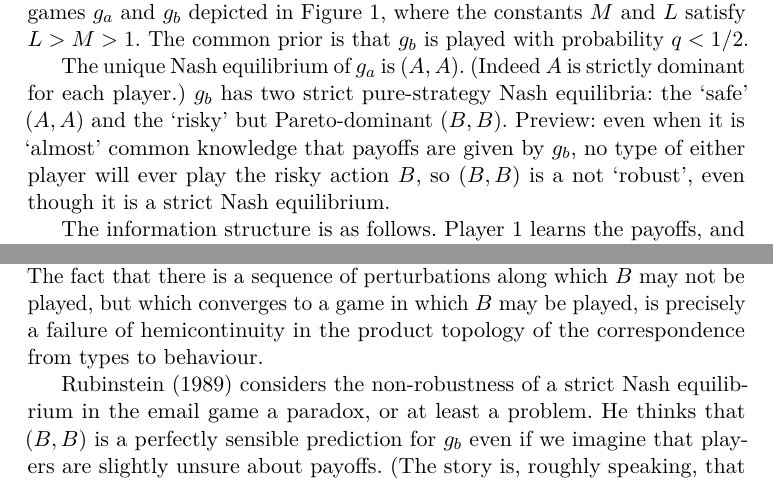
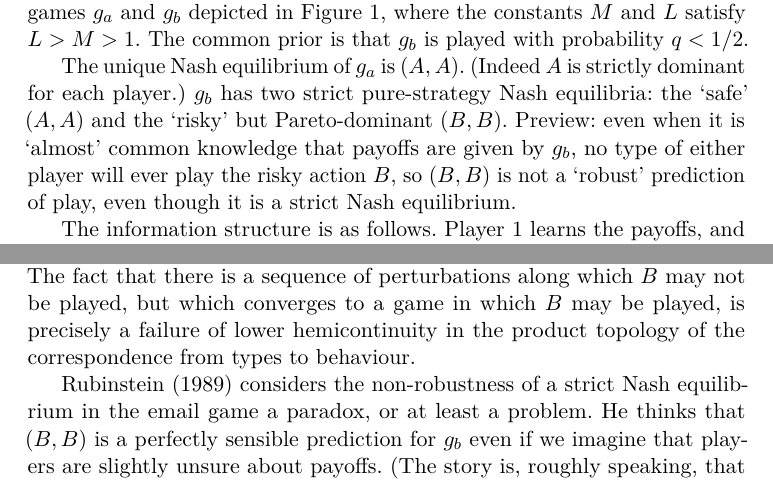
Before and after one commit to ludvigsinander/Dekel_Sinander_notes, a LaTeX document (ms.tex): two parts of pages 14 and 16 of 35, joined at a grey line, cut so that both start at the same text. Compiled offline with pdfLaTeX.

Commit message:
Add files via upload

```diff
--- a/ms.tex
+++ b/ms.tex
@@ -436,7 +436,7 @@ The email game is a Bayesian game with players $1$ and $2$, both with action set
 %
 The common prior is that $g_b$ is played with probability $q<1/2$.
 
-The unique Nash equilibrium of $g_a$ is $(A,A)$. (Indeed $A$ is strictly dominant for each player.) $g_b$ has two strict pure-strategy Nash equilibria: the `safe' $(A,A)$ and the `risky' but Pareto-dominant $(B,B)$. Preview: even when it is `almost' common knowledge that payoffs are given by $g_b$, no type of either player will ever play the risky action $B$, so $(B,B)$ is a not `robust', even though it is a strict Nash equilibrium.
+The unique Nash equilibrium of $g_a$ is $(A,A)$. (Indeed $A$ is strictly dominant for each player.) $g_b$ has two strict pure-strategy Nash equilibria: the `safe' $(A,A)$ and the `risky' but Pareto-dominant $(B,B)$. Preview: even when it is `almost' common knowledge that payoffs are given by $g_b$, no type of either player will ever play the risky action $B$, so $(B,B)$ is not a `robust' prediction of play, even though it is a strict Nash equilibrium.
 
 The information structure is as follows. Player 1 learns the payoffs, and player 2 does not. If payoffs are $g_a$ then nothing happens. If payoffs are $g_b$ then player 1 (automatically) sends an email to player 2, which arrives with (high) probability $1-\eps$. If player 2 gets an email from 1, she (automatically) sends an email back to confirm receipt, and this email arrives with probability $1-\eps$. This continues until an email is lost: whenever a player receives an email, she sends a response. (Except for 1's initial email, no-one ever sends an email except as a response.)
 
@@ -494,7 +494,7 @@ An iterated deletion argument with this structure is often called an `contagion'
 
 In the complete-information game $g_b$, payoffs are common knowledge, and $(B,B)$ is a strict Nash equilibrium. In the email game, when payoffs are $g_b$, payoffs are `almost' common knowledge, and yet $B$ is never played. The sense in which payoffs are almost common knowledge is straightforward: conditional on payoffs being given by $g_b$, both players know that payoffs are $g_b$ with high probability $1-\eps$, players know that the other player knows that payoffs are $g_b$ with high probability $1 - \eps \left[ 1 + (1-\eps) + (1-\eps)^2 \right]$, and so on.
 
-A more formal sense in which payoffs are almost common knowledge is that as $\eps \conv 0$, the players' types converge in the the product topology on the universal type space to a common-knowledge-of-payoffs pair of types. Convergence in the product topology simply means that for each $k \in \N$, $k$th order beliefs converge (separately). So we are taking `almost common knowledge' to mean `close in the product topology to common knowledge'. The fact that there is a sequence of perturbations along which $B$ may not be played, but which converges to a game in which $B$ may be played, is precisely a failure of hemicontinuity in the product topology of the correspondence from types to behaviour.
+A more formal sense in which payoffs are almost common knowledge is that as $\eps \conv 0$, the players' types converge in the the product topology on the universal type space to a common-knowledge-of-payoffs pair of types. Convergence in the product topology simply means that for each $k \in \N$, $k$th order beliefs converge (separately). So we are taking `almost common knowledge' to mean `close in the product topology to common knowledge'. The fact that there is a sequence of perturbations along which $B$ may not be played, but which converges to a game in which $B$ may be played, is precisely a failure of lower hemicontinuity in the product topology of the correspondence from types to behaviour.
 
 
 \textcite{Rubinstein1989} considers the non-robustness of a strict Nash equilibrium in the email game a paradox, or at least a problem. He thinks that $(B,B)$ is a perfectly sensible prediction for $g_b$ even if we imagine that players are slightly unsure about payoffs. (The story is, roughly speaking, that real people don't use mathematical induction when reasoning strategically.) The (cheap) way to get around this is to simply rule out these kinds of perturbations. A more principled reponse is to argue that precisely because of email-game-type pathologies, the product topology provides the wrong notion of closeness of types. \textcite{DekelFudenbergMorris2006} develop a topology on the universal type space under which the correspondence from types to rationalisable behaviour is lower hemicontinuous.%
```
Also changed, not shown: Dekel_Sinander_notes.pdf.
